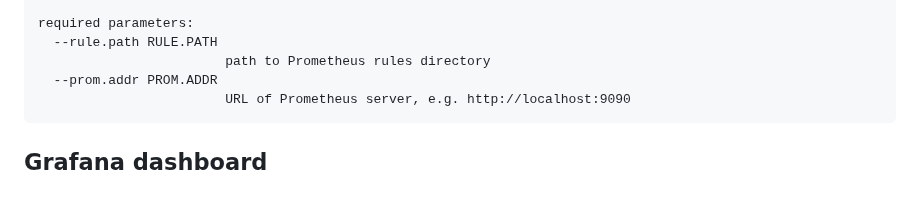
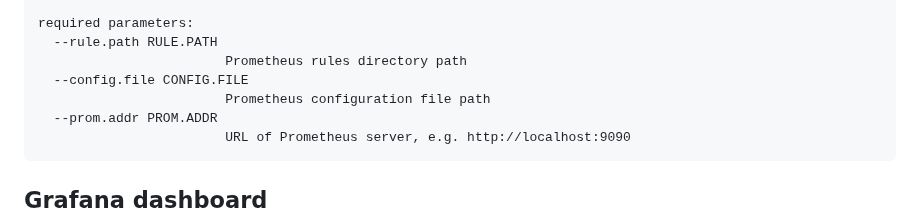
Before and after one commit to hayk96/prometheus-api, a Markdown page: README.md, the part around the change. GitHub-like rendering; blank space fills up the shorter version.

Commit message:
docs: update README.md
Signed-off-by: hayk96 <hayko5999@gmail.com>

````diff
--- a/README.md
+++ b/README.md
@@ -143,7 +143,9 @@ optional arguments:
 
 required parameters:
   --rule.path RULE.PATH
-                        path to Prometheus rules directory
+                        Prometheus rules directory path
+  --config.file CONFIG.FILE
+                        Prometheus configuration file path
   --prom.addr PROM.ADDR
                         URL of Prometheus server, e.g. http://localhost:9090
 ```
````
